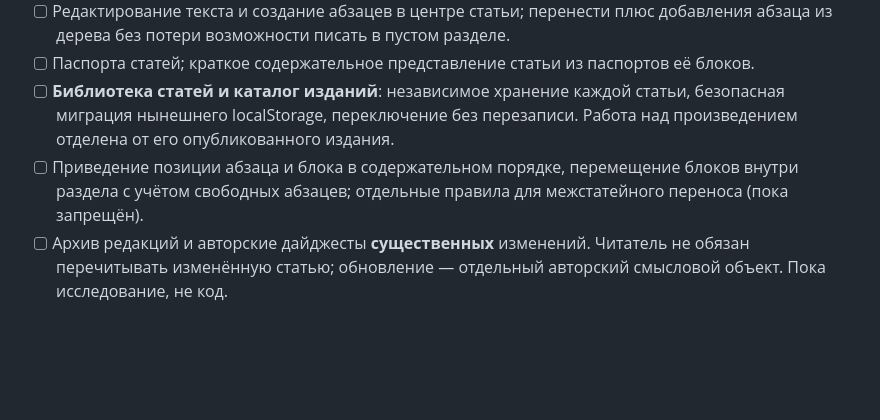
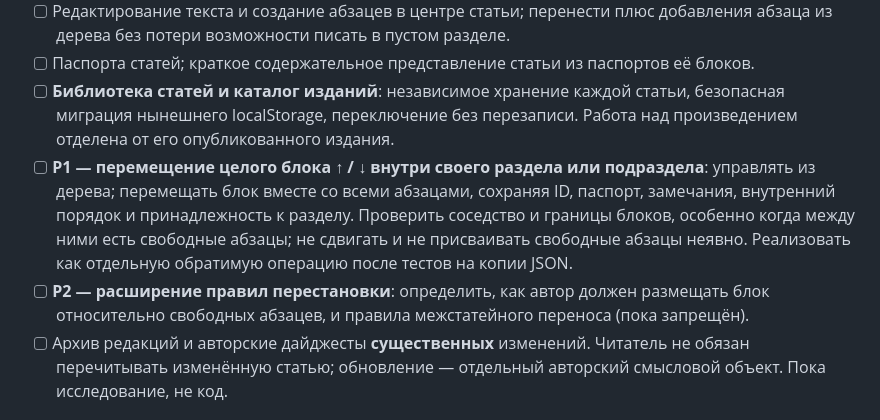
Before and after one commit to mmshuster2-source/living-book, a Markdown page: BACKLOG.md, the part around the change. Drawn GitHub-style; blank space fills up the shorter version.

Commit message:
Prioritize safe reordering of blocks within a section or subsection

```diff
--- a/BACKLOG.md
+++ b/BACKLOG.md
@@ -49,7 +49,8 @@
 - [ ] Редактирование текста и создание абзацев в центре статьи; перенести плюс добавления абзаца из дерева без потери возможности писать в пустом разделе.
 - [ ] Паспорта статей; краткое содержательное представление статьи из паспортов её блоков.
 - [ ] **Библиотека статей и каталог изданий**: независимое хранение каждой статьи, безопасная миграция нынешнего localStorage, переключение без перезаписи. Работа над произведением отделена от его опубликованного издания.
-- [ ] Приведение позиции абзаца и блока в содержательном порядке, перемещение блоков внутри раздела с учётом свободных абзацев; отдельные правила для межстатейного переноса (пока запрещён).
+- [ ] **P1 — перемещение целого блока ↑ / ↓ внутри своего раздела или подраздела**: управлять из дерева; перемещать блок вместе со всеми абзацами, сохраняя ID, паспорт, замечания, внутренний порядок и принадлежность к разделу. Проверить соседство и границы блоков, особенно когда между ними есть свободные абзацы; не сдвигать и не присваивать свободные абзацы неявно. Реализовать как отдельную обратимую операцию после тестов на копии JSON.
+- [ ] **P2 — расширение правил перестановки**: определить, как автор должен размещать блок относительно свободных абзацев, и правила межстатейного переноса (пока запрещён).
 - [ ] Архив редакций и авторские дайджесты **существенных** изменений. Читатель не обязан перечитывать изменённую статью; обновление — отдельный авторский смысловой объект. Пока исследование, не код.
 
 ## Исследовать до изменения модели (не брать попутно)
```
